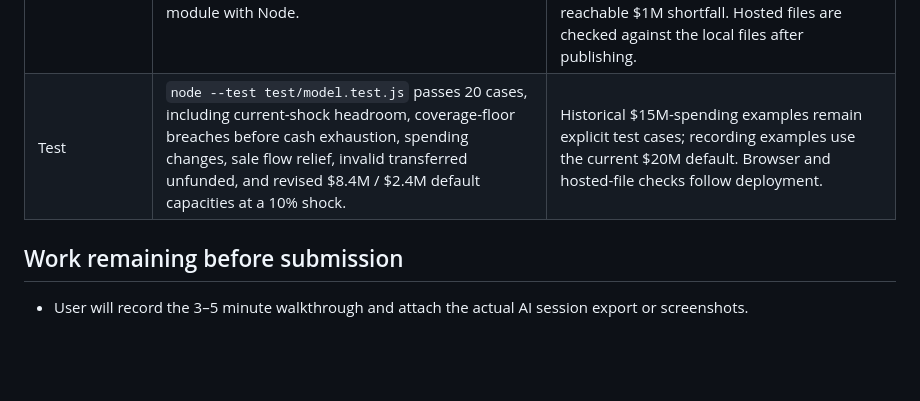
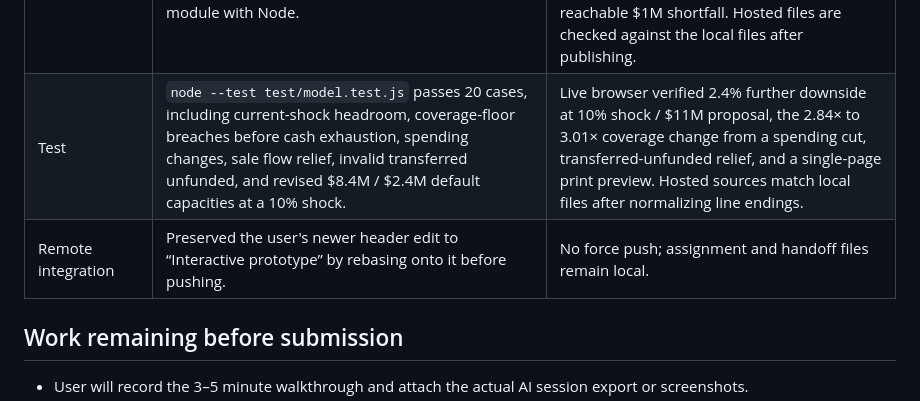
Before and after one commit to SinbinYazz/Endowment-Liquidity, a Markdown page: DECISIONS.md, the part around the change. GitHub-like rendering; blank space fills up the shorter version.

Commit message:
Record live liquidity and sale verification

```diff
--- a/DECISIONS.md
+++ b/DECISIONS.md
@@ -15,7 +15,8 @@
 | Committee brief | Summarize the decision, approve-versus-defer deltas, remaining unfunded, and assumptions that change the envelope; provide a focused print view. Move sale sensitivity into an optional section. | Later threshold crossings indicate pacing pressure, not retroactive approval requirements. |
 | Product AI | Use AI to build the prototype; use deterministic, calculation-backed text in the UI. | The assignment does not require in-product AI; deterministic text prevents invented numbers. |
 | Delivery | Dependency-free static files, suitable for local opening or GitHub Pages; test the calculation module with Node. | Connected to the user's existing repository. User enabled Pages; deployment succeeded. Browser check on the local files verified default ratios, a zero proposal, and the reachable $1M shortfall. Hosted files are checked against the local files after publishing. |
-| Test | `node --test test/model.test.js` passes 20 cases, including current-shock headroom, coverage-floor breaches before cash exhaustion, spending changes, sale flow relief, invalid transferred unfunded, and revised $8.4M / $2.4M default capacities at a 10% shock. | Historical $15M-spending examples remain explicit test cases; recording examples use the current $20M default. Browser and hosted-file checks follow deployment. |
+| Test | `node --test test/model.test.js` passes 20 cases, including current-shock headroom, coverage-floor breaches before cash exhaustion, spending changes, sale flow relief, invalid transferred unfunded, and revised $8.4M / $2.4M default capacities at a 10% shock. | Live browser verified 2.4% further downside at 10% shock / $11M proposal, the 2.84× to 3.01× coverage change from a spending cut, transferred-unfunded relief, and a single-page print preview. Hosted sources match local files after normalizing line endings. |
+| Remote integration | Preserved the user's newer header edit to “Interactive prototype” by rebasing onto it before pushing. | No force push; assignment and handoff files remain local. |
 
 ## Work remaining before submission
 
```
